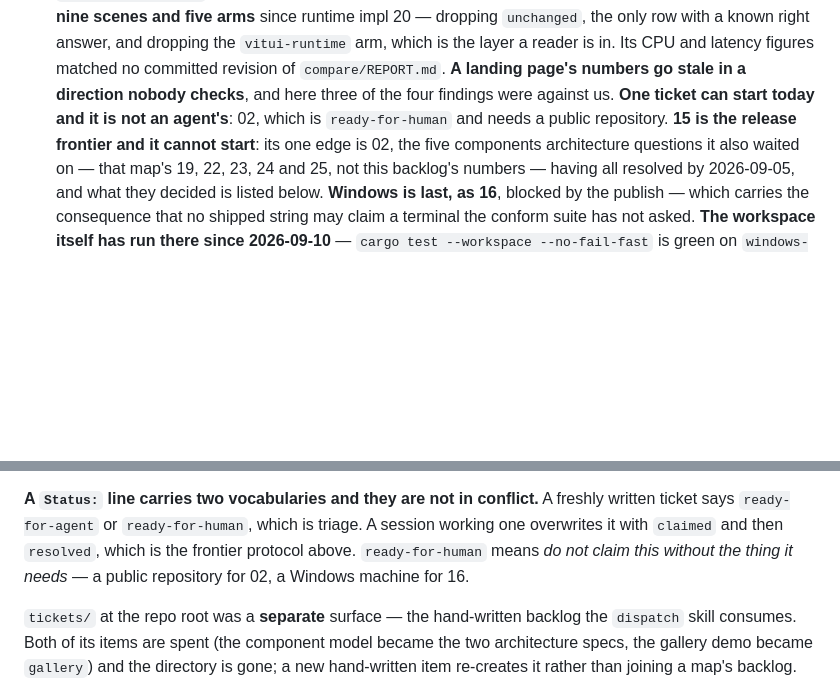
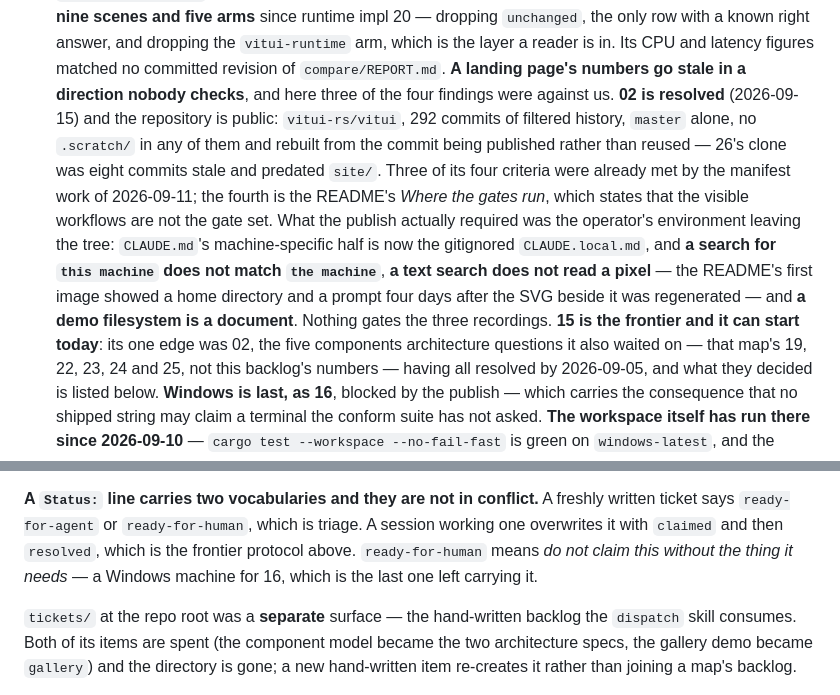
Before and after one commit to vitui-rs/vitui, a Markdown page: CLAUDE.md, 2 parts joined by grey strips. Rendered like a GitHub page; blank space fills up the shorter version.

Commit message:
02 is resolved, the repository is public, and 15 is the frontier
The map's record of it. The backlog's own files are not in this repository — they
are the record of how the work was done rather than of what it is — so what lands
here is the paragraph a reader of the map needs: the repository is public, three
of the ticket's four criteria were already met by the manifest work of
2026-09-11, and the fourth is the README's *Where the gates run*.

What the publish actually cost is written down as three facts about searching
rather than about care: a search for `this machine` does not match `the
machine`, a text search does not read a rendered pixel, and a demo filesystem is
a document.

Co-Authored-By: Claude Opus 5 (1M context) <noreply@anthropic.com>

```diff
--- a/CLAUDE.md
+++ b/CLAUDE.md
@@ -226,9 +226,17 @@ MSRV **1.88** — `Cargo.toml` is the authority and the `msrv` CI job is what ke
   which is the layer a reader is in. Its CPU and latency figures matched no committed revision of
   `compare/REPORT.md`. **A landing page's numbers go stale in a direction nobody checks**, and here
   three of the four findings were against us.
-  **One ticket can start today and it is not an agent's**: 02, which is `ready-for-human`
-  and needs a public repository. **15 is the release frontier and it cannot start**: its
-  one edge is 02, the five
+  **02 is resolved** (2026-09-15) and the repository is public: `vitui-rs/vitui`, 292 commits of
+  filtered history, `master` alone, no `.scratch/` in any of them and rebuilt from the commit being
+  published rather than reused — 26's clone was eight commits stale and predated `site/`. Three of
+  its four criteria were already met by the manifest work of 2026-09-11; the fourth is the README's
+  *Where the gates run*, which states that the visible workflows are not the gate set. What the
+  publish actually required was the operator's environment leaving the tree: `CLAUDE.md`'s
+  machine-specific half is now the gitignored `CLAUDE.local.md`, and **a search for `this machine`
+  does not match `the machine`**, **a text search does not read a pixel** — the README's first image
+  showed a home directory and a prompt four days after the SVG beside it was regenerated — and **a
+  demo filesystem is a document**. Nothing gates the three recordings.
+  **15 is the frontier and it can start today**: its one edge was 02, the five
   components architecture questions it also waited on — that map's 19, 22, 23, 24 and 25, not this
   backlog's numbers — having all resolved by 2026-09-05, and what they decided is listed below.
   **Windows is last, as 16**, blocked by the publish — which carries the consequence that no shipped
@@ -1183,8 +1191,8 @@ README is the queue and the blocking edges, and a ticket there may name an edge
 **A `Status:` line carries two vocabularies and they are not in conflict.** A freshly written ticket
 says `ready-for-agent` or `ready-for-human`, which is triage. A session working one overwrites it
 with `claimed` and then `resolved`, which is the frontier protocol above. `ready-for-human` means
-*do not claim this without the thing it needs* — a public repository for 02, a Windows machine
-for 16.
+*do not claim this without the thing it needs* — a Windows machine for 16, which is the last one
+left carrying it.
 
 `tickets/` at the repo root was a **separate** surface — the hand-written backlog the `dispatch`
 skill consumes. Both of its items are spent (the component model became the two architecture specs,
```
